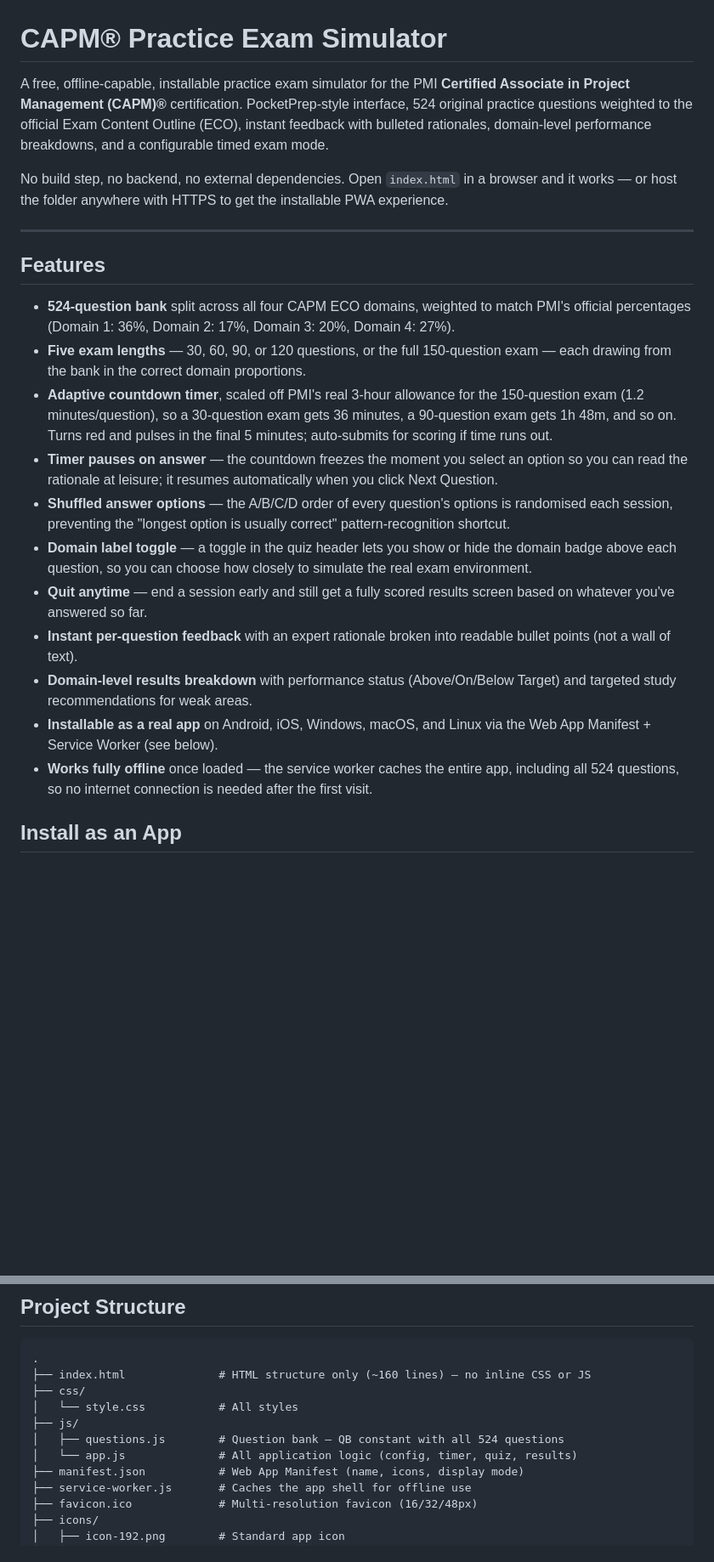
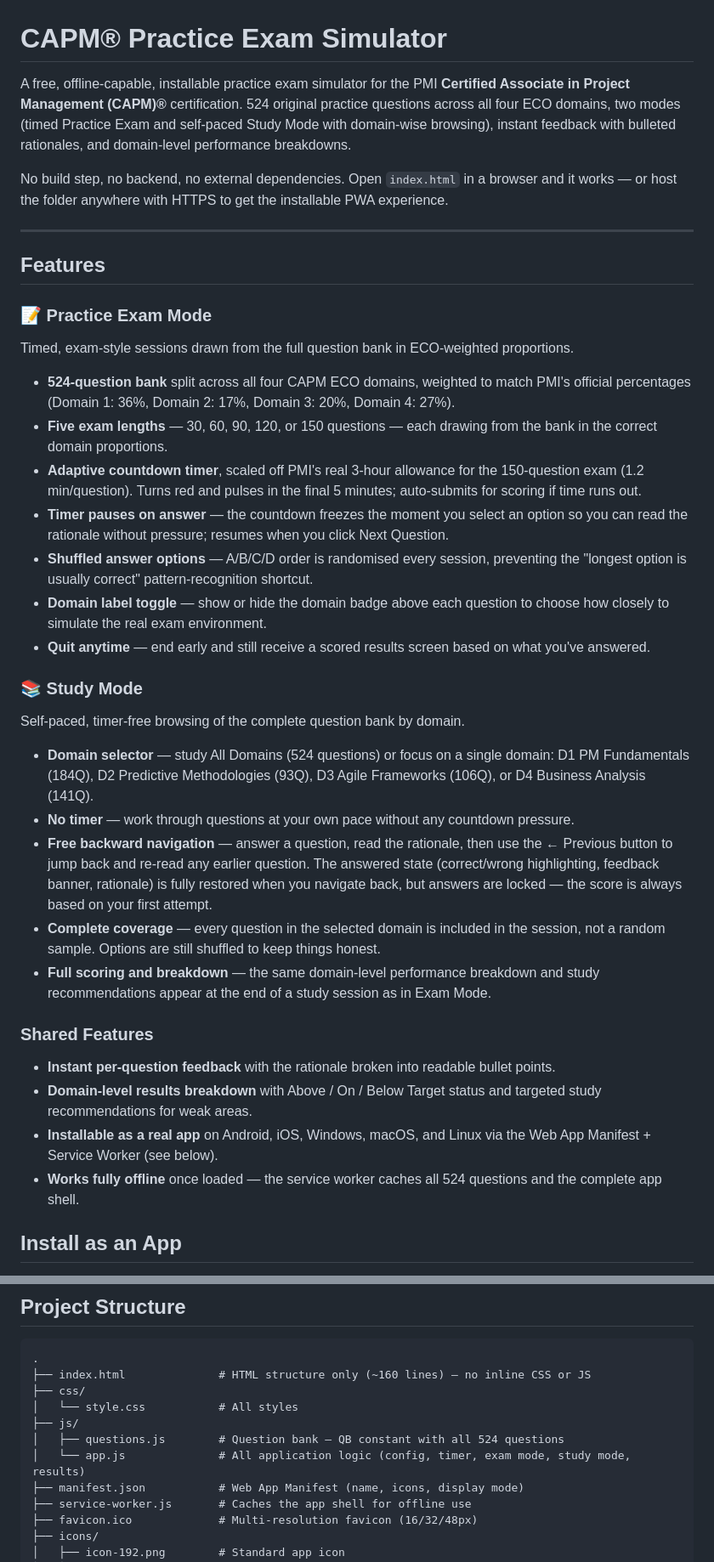
Before and after one commit to randommarcus/capm-exam-simulator, a Markdown page: README.md, 2 parts joined by grey strips. Shown at 85% size. Rendered like a GitHub page; blank space fills up the shorter version.

Commit message:
docs: update README, CHANGELOG, CONTRIBUTING
update README, CHANGELOG, CONTRIBUTING for v2.1.0 Study Mode

```diff
--- a/README.md
+++ b/README.md
@@ -1,6 +1,6 @@
 # CAPM® Practice Exam Simulator
 
-A free, offline-capable, installable practice exam simulator for the PMI **Certified Associate in Project Management (CAPM)®** certification. PocketPrep-style interface, 524 original practice questions weighted to the official Exam Content Outline (ECO), instant feedback with bulleted rationales, domain-level performance breakdowns, and a configurable timed exam mode.
+A free, offline-capable, installable practice exam simulator for the PMI **Certified Associate in Project Management (CAPM)®** certification. 524 original practice questions across all four ECO domains, two modes (timed Practice Exam and self-paced Study Mode with domain-wise browsing), instant feedback with bulleted rationales, and domain-level performance breakdowns.
 
 No build step, no backend, no external dependencies. Open `index.html` in a browser and it works — or host the folder anywhere with HTTPS to get the installable PWA experience.
 
@@ -8,17 +8,31 @@ No build step, no backend, no external dependencies. Open `index.html` in a brow
 
 ## Features
 
+### 📝 Practice Exam Mode
+Timed, exam-style sessions drawn from the full question bank in ECO-weighted proportions.
+
 - **524-question bank** split across all four CAPM ECO domains, weighted to match PMI's official percentages (Domain 1: 36%, Domain 2: 17%, Domain 3: 20%, Domain 4: 27%).
-- **Five exam lengths** — 30, 60, 90, or 120 questions, or the full 150-question exam — each drawing from the bank in the correct domain proportions.
-- **Adaptive countdown timer**, scaled off PMI's real 3-hour allowance for the 150-question exam (1.2 minutes/question), so a 30-question exam gets 36 minutes, a 90-question exam gets 1h 48m, and so on. Turns red and pulses in the final 5 minutes; auto-submits for scoring if time runs out.
-- **Timer pauses on answer** — the countdown freezes the moment you select an option so you can read the rationale at leisure; it resumes automatically when you click Next Question.
-- **Shuffled answer options** — the A/B/C/D order of every question's options is randomised each session, preventing the "longest option is usually correct" pattern-recognition shortcut.
-- **Domain label toggle** — a toggle in the quiz header lets you show or hide the domain badge above each question, so you can choose how closely to simulate the real exam environment.
-- **Quit anytime** — end a session early and still get a fully scored results screen based on whatever you've answered so far.
-- **Instant per-question feedback** with an expert rationale broken into readable bullet points (not a wall of text).
-- **Domain-level results breakdown** with performance status (Above/On/Below Target) and targeted study recommendations for weak areas.
+- **Five exam lengths** — 30, 60, 90, 120, or 150 questions — each drawing from the bank in the correct domain proportions.
+- **Adaptive countdown timer**, scaled off PMI's real 3-hour allowance for the 150-question exam (1.2 min/question). Turns red and pulses in the final 5 minutes; auto-submits for scoring if time runs out.
+- **Timer pauses on answer** — the countdown freezes the moment you select an option so you can read the rationale without pressure; resumes when you click Next Question.
+- **Shuffled answer options** — A/B/C/D order is randomised every session, preventing the "longest option is usually correct" pattern-recognition shortcut.
+- **Domain label toggle** — show or hide the domain badge above each question to choose how closely to simulate the real exam environment.
+- **Quit anytime** — end early and still receive a scored results screen based on what you've answered.
+
+### 📚 Study Mode
+Self-paced, timer-free browsing of the complete question bank by domain.
+
+- **Domain selector** — study All Domains (524 questions) or focus on a single domain: D1 PM Fundamentals (184Q), D2 Predictive Methodologies (93Q), D3 Agile Frameworks (106Q), or D4 Business Analysis (141Q).
+- **No timer** — work through questions at your own pace without any countdown pressure.
+- **Free backward navigation** — answer a question, read the rationale, then use the ← Previous button to jump back and re-read any earlier question. The answered state (correct/wrong highlighting, feedback banner, rationale) is fully restored when you navigate back, but answers are locked — the score is always based on your first attempt.
+- **Complete coverage** — every question in the selected domain is included in the session, not a random sample. Options are still shuffled to keep things honest.
+- **Full scoring and breakdown** — the same domain-level performance breakdown and study recommendations appear at the end of a study session as in Exam Mode.
+
+### Shared Features
+- **Instant per-question feedback** with the rationale broken into readable bullet points.
+- **Domain-level results breakdown** with Above / On / Below Target status and targeted study recommendations for weak areas.
 - **Installable as a real app** on Android, iOS, Windows, macOS, and Linux via the Web App Manifest + Service Worker (see below).
-- **Works fully offline** once loaded — the service worker caches the entire app, including all 524 questions, so no internet connection is needed after the first visit.
+- **Works fully offline** once loaded — the service worker caches all 524 questions and the complete app shell.
 
 ## Install as an App
 
@@ -82,7 +96,7 @@ python3 -m http.server 8000
 │   └── style.css           # All styles
 ├── js/
 │   ├── questions.js        # Question bank — QB constant with all 524 questions
-│   └── app.js              # All application logic (config, timer, quiz, results)
+│   └── app.js              # All application logic (config, timer, exam mode, study mode, results)
 ├── manifest.json           # Web App Manifest (name, icons, display mode)
 ├── service-worker.js       # Caches the app shell for offline use
 ├── favicon.ico             # Multi-resolution favicon (16/32/48px)
```
Also changed, not shown: other parts of README.md (+1 -1 lines), CHANGELOG.md (+38 -0 lines), CONTRIBUTING.md (+4 -3 lines).
